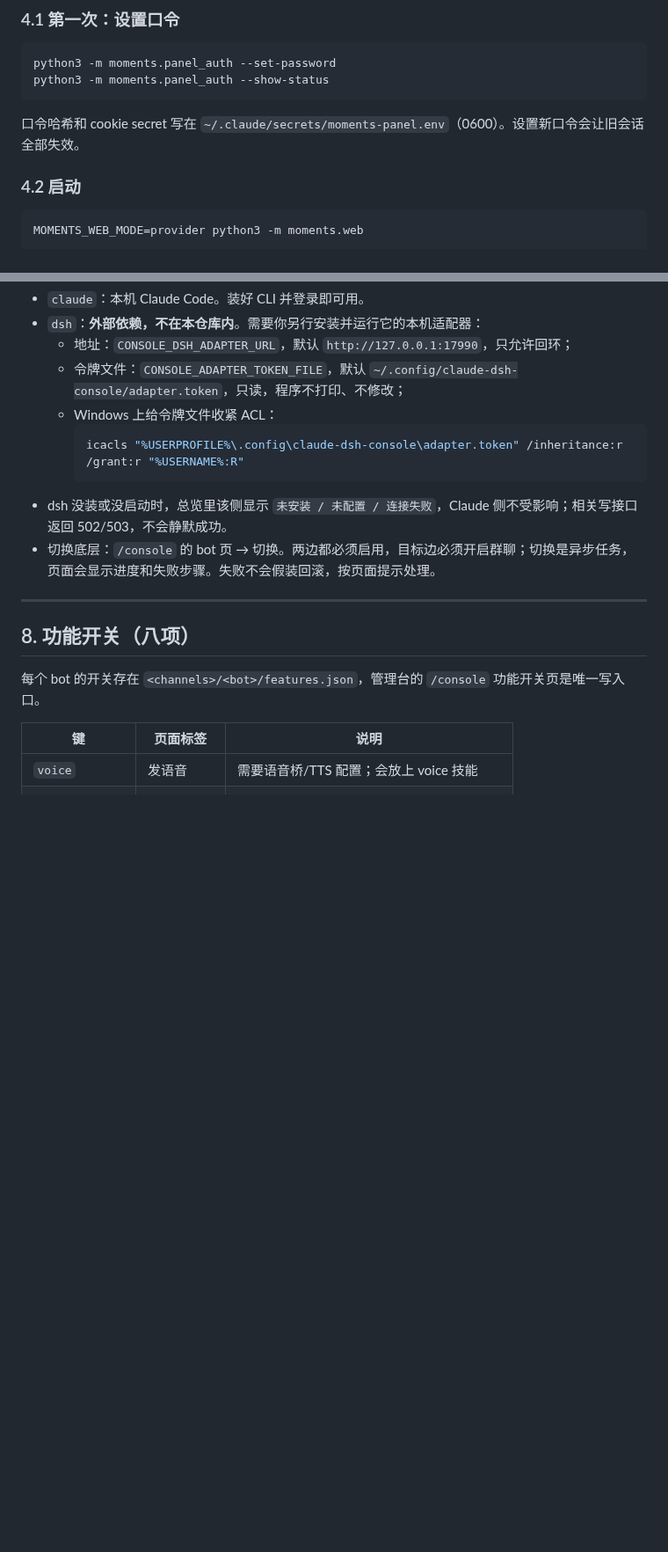
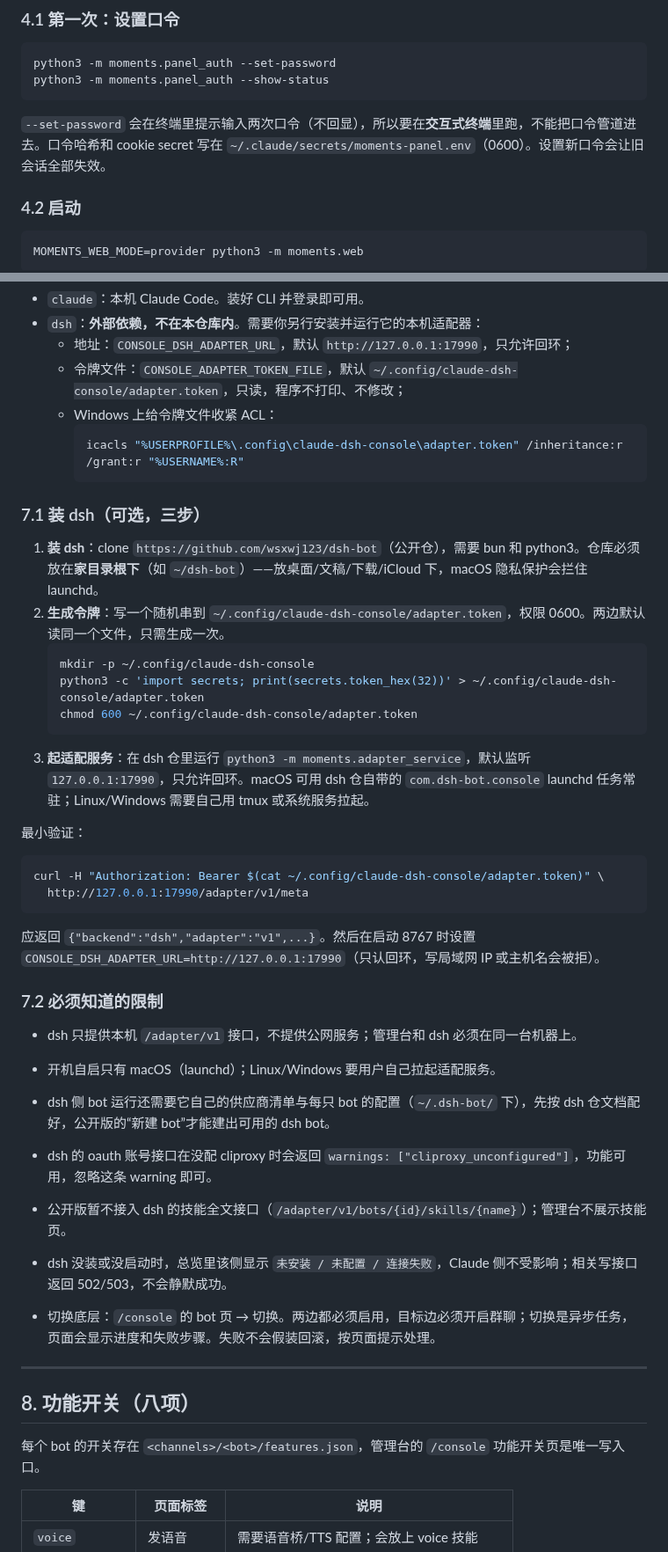
Before and after one commit to euphoriaaaaaa1/claude-tgbot, a Markdown page: README.md, 2 parts joined by grey strips. Shown at 88% size. GitHub-like rendering; blank space fills up the shorter version.

Commit message:
docs(readme): 补 dsh 三步接入、限制与装完自检
Co-Authored-By: Claude Code <noreply@anthropic.com>

````diff
--- a/README.md
+++ b/README.md
@@ -141,7 +151,7 @@ python3 -m moments.panel_auth --set-password
 python3 -m moments.panel_auth --show-status
 ```
 
-口令哈希和 cookie secret 写在 `~/.claude/secrets/moments-panel.env`（0600）。设置新口令会让旧会话全部失效。
+`--set-password` 会在终端里提示输入两次口令（不回显），所以要在**交互式终端**里跑，不能把口令管道进去。口令哈希和 cookie secret 写在 `~/.claude/secrets/moments-panel.env`（0600）。设置新口令会让旧会话全部失效。
 
 ### 4.2 启动
 
@@ -251,6 +261,34 @@ python3 scripts/migrate_legacy_providers.py --dry-run
     ```powershell
     icacls "%USERPROFILE%\.config\claude-dsh-console\adapter.token" /inheritance:r /grant:r "%USERNAME%:R"
     ```
+### 7.1 装 dsh（可选，三步）
+
+1. **装 dsh**：clone `https://github.com/wsxwj123/dsh-bot`（公开仓），需要 bun 和 python3。仓库必须放在**家目录根下**（如 `~/dsh-bot`）——放桌面/文稿/下载/iCloud 下，macOS 隐私保护会拦住 launchd。
+2. **生成令牌**：写一个随机串到 `~/.config/claude-dsh-console/adapter.token`，权限 0600。两边默认读同一个文件，只需生成一次。
+   ```bash
+   mkdir -p ~/.config/claude-dsh-console
+   python3 -c 'import secrets; print(secrets.token_hex(32))' > ~/.config/claude-dsh-console/adapter.token
+   chmod 600 ~/.config/claude-dsh-console/adapter.token
+   ```
+3. **起适配服务**：在 dsh 仓里运行 `python3 -m moments.adapter_service`，默认监听 `127.0.0.1:17990`，只允许回环。macOS 可用 dsh 仓自带的 `com.dsh-bot.console` launchd 任务常驻；Linux/Windows 需要自己用 tmux 或系统服务拉起。
+
+最小验证：
+
+```bash
+curl -H "Authorization: Bearer $(cat ~/.config/claude-dsh-console/adapter.token)" \
+  http://127.0.0.1:17990/adapter/v1/meta
+```
+
+应返回 `{"backend":"dsh","adapter":"v1",...}`。然后在启动 8767 时设置 `CONSOLE_DSH_ADAPTER_URL=http://127.0.0.1:17990`（只认回环，写局域网 IP 或主机名会被拒）。
+
+### 7.2 必须知道的限制
+
+- dsh 只提供本机 `/adapter/v1` 接口，不提供公网服务；管理台和 dsh 必须在同一台机器上。
+- 开机自启只有 macOS（launchd）；Linux/Windows 要用户自己拉起适配服务。
+- dsh 侧 bot 运行还需要它自己的供应商清单与每只 bot 的配置（`~/.dsh-bot/` 下），先按 dsh 仓文档配好，公开版的“新建 bot”才能建出可用的 dsh bot。
+- dsh 的 oauth 账号接口在没配 cliproxy 时会返回 `warnings: ["cliproxy_unconfigured"]`，功能可用，忽略这条 warning 即可。
+- 公开版暂不接入 dsh 的技能全文接口（`/adapter/v1/bots/{id}/skills/{name}`）；管理台不展示技能页。
+
 - dsh 没装或没启动时，总览里该侧显示 `未安装 / 未配置 / 连接失败`，Claude 侧不受影响；相关写接口返回 502/503，不会静默成功。
 - 切换底层：`/console` 的 bot 页 → 切换。两边都必须启用，目标边必须开启群聊；切换是异步任务，页面会显示进度和失败步骤。失败不会假装回滚，按页面提示处理。
 
````
Also changed, not shown: other parts of README.md (+10 -0 lines).
